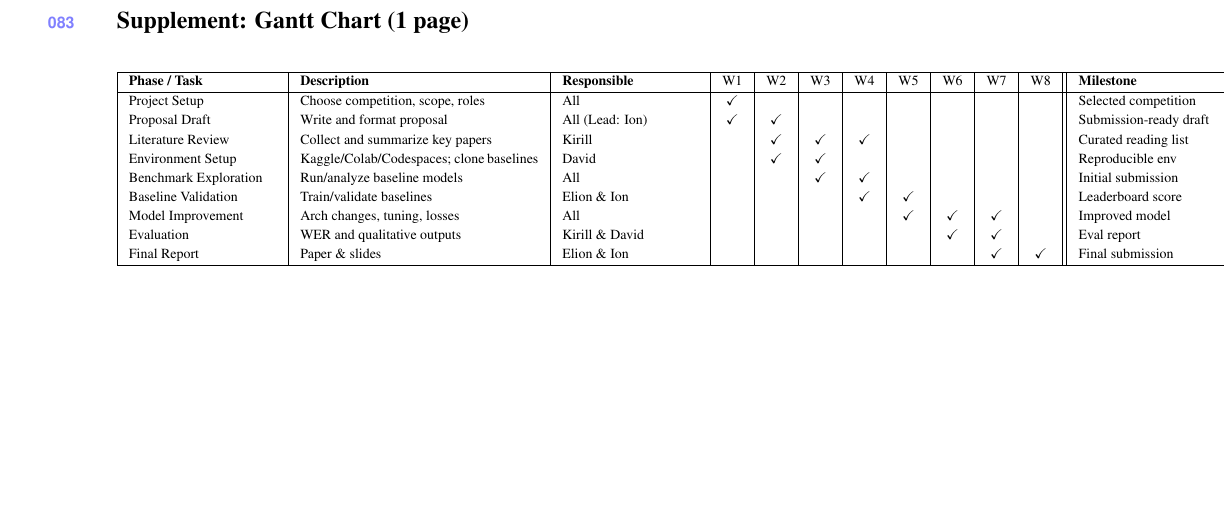
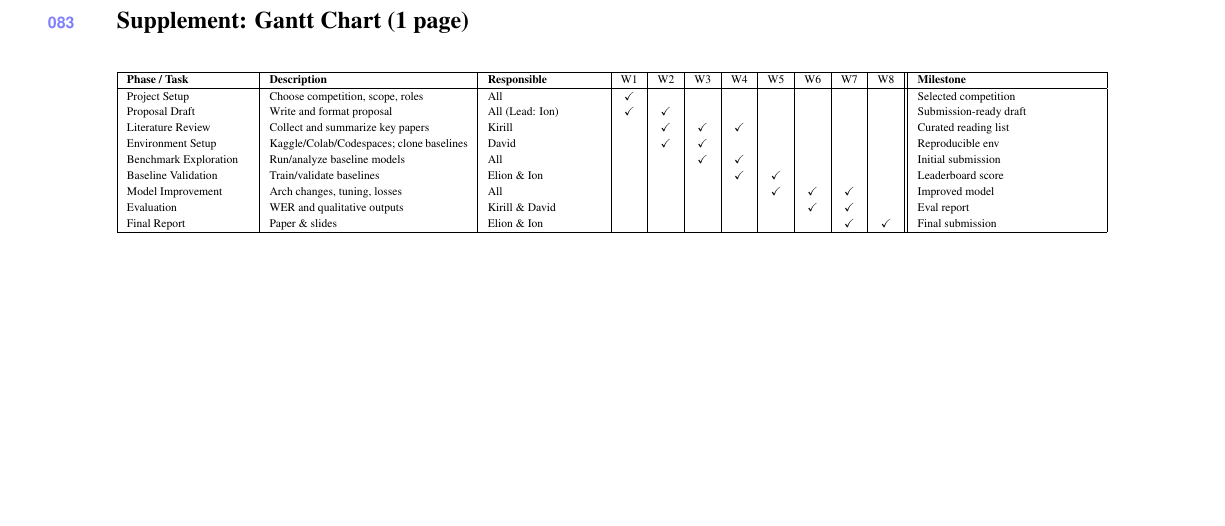
Before and after one commit to GitExcited/Brain-to-Text-Neural-Speech-Decoding, a LaTeX document (docs/src/main.tex): part of page 3 of 4, cut so that both start at the same text. The pictures show the PDF file docs/pdf/main.pdf that the author committed with the source.

Commit message:
fix table

```diff
--- a/docs/src/main.tex
+++ b/docs/src/main.tex
@@ -86,6 +86,7 @@ During training, we will track loss and visualize learning curves. For model com
 \centering
 \scriptsize
 \renewcommand{\arraystretch}{1.2}
+\resizebox{\textwidth}{!}{%
 \begin{tabular}{|p{2.6cm}|p{4.2cm}|p{2.4cm}|*{8}{c|}|p{3.8cm}|}
 \hline
 \textbf{Phase / Task} & \textbf{Description} & \textbf{Responsible} & W1 & W2 & W3 & W4 & W5 & W6 & W7 & W8 & \textbf{Milestone} \\
@@ -100,8 +101,10 @@ Model Improvement & Arch changes, tuning, losses & All &  &  &  &  & \checkmark
 Evaluation & WER and qualitative outputs & Kirill \& David &  &  &  &  &  & \checkmark & \checkmark &  & Eval report \\
 Final Report & Paper \& slides & Elion \& Ion &  &  &  &  &  &  & \checkmark & \checkmark & Final submission \\
 \hline
-\end{tabular}
+\end{tabular}%
+}
 \end{table}
+
 
 %%%%%%%%%%%%%%%%%%%%%
 % PAGE 3: References%
```
Also changed, not shown: docs/pdf/main.pdf.
